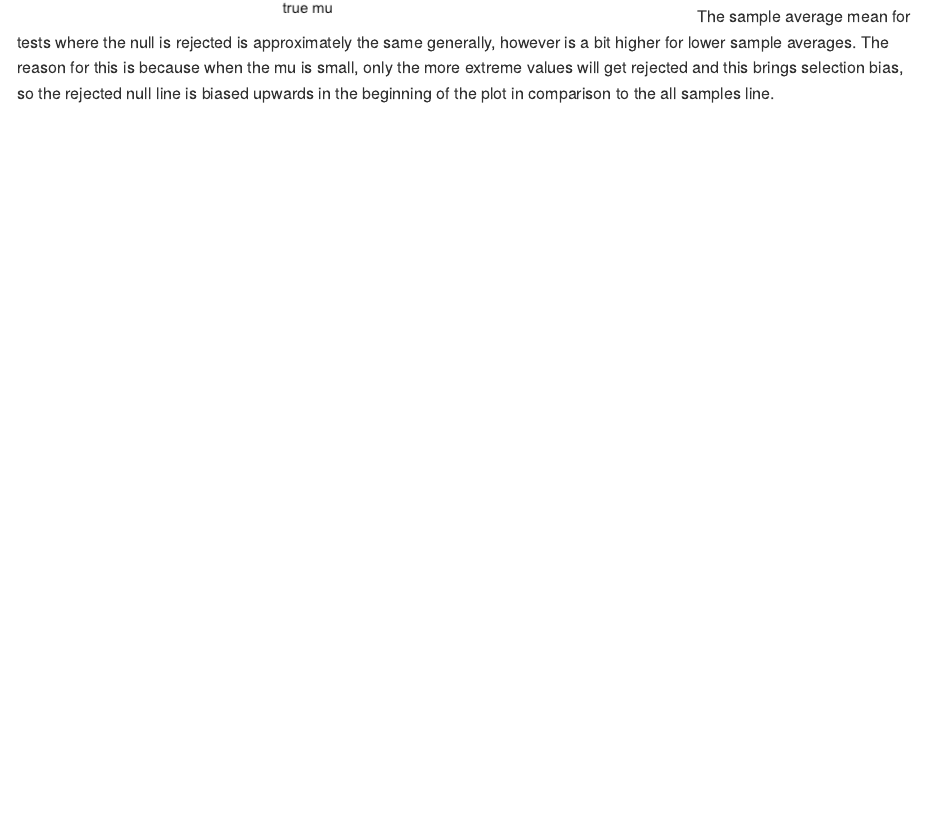
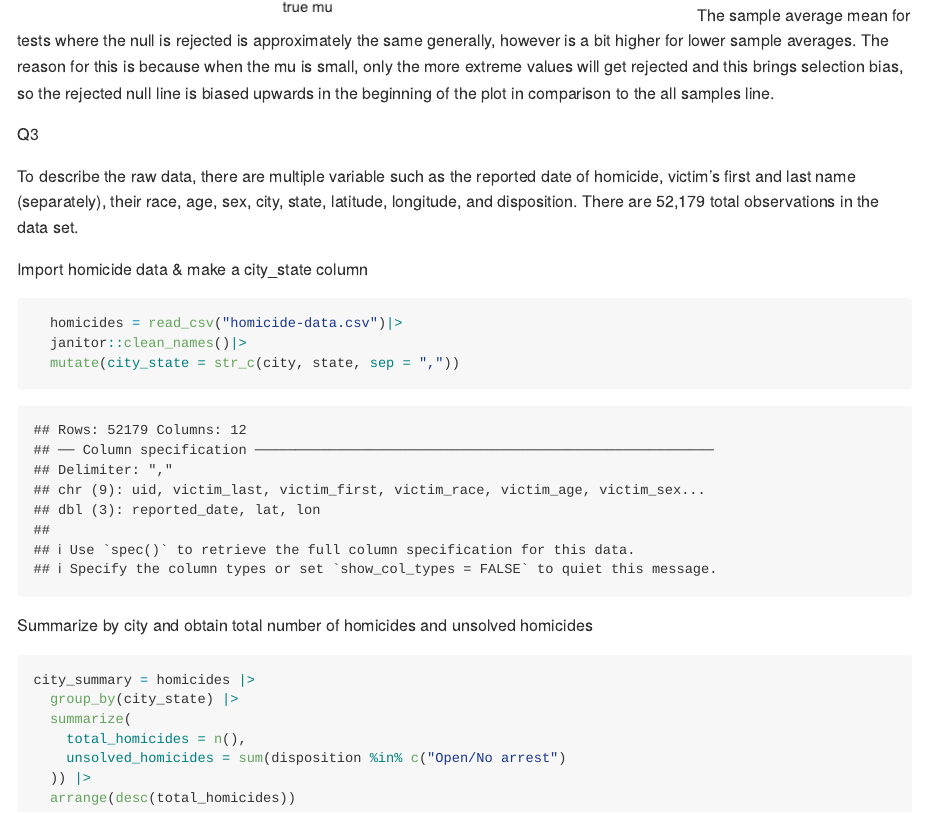
Before and after one commit to medhatulsyani/p8105_hw5_mt3866, an R Markdown document (p8105_hw5_mt3866.Rmd): the page in a window 1100 px wide, from 4280 px down before the commit and from 4320 px down after it, so that both start at the same text. The pictures show the output file p8105_hw5_mt3866.md that the author committed with the source, drawn offline in the style of GitHub.

Commit message:
started Q3, described raw data, created city_state column and then summarized unsolved homicides and total homicides

````diff
--- a/p8105_hw5_mt3866.Rmd
+++ b/p8105_hw5_mt3866.Rmd
@@ -109,3 +110,27 @@ ggplot(mu_summary_long, aes(x = mu, y = average_mu_hat, color = type)) +
   theme_minimal()
 ```
 The sample average mean for tests where the null is rejected is approximately the same generally, however is a bit higher for lower sample averages. The reason for this is because when the mu is small, only the more extreme values will get rejected and this brings selection bias, so the rejected null line is biased upwards in the beginning of the plot in comparison to the all samples line.
+
+Q3
+
+To describe the raw data, there are multiple variable such as the reported date of homicide, victim's first and last name (separately), their race, age, sex, city, state, latitude, longitude, and disposition. There are 52,179 total observations in the data set.
+
+Import homicide data & make a city_state column
+```{r}
+  homicides = read_csv("homicide-data.csv")|>
+  janitor::clean_names()|>
+  mutate(city_state = str_c(city, state, sep = ","))
+```
+
+Summarize by city and obtain total number of homicides and unsolved homicides
+
+```{r}
+city_summary = homicides |>
+  group_by(city_state) |>
+  summarize(
+    total_homicides = n(),
+    unsolved_homicides = sum(disposition %in% c("Open/No arrest")
+  )) |>
+  arrange(desc(total_homicides))
+
+```
````
Also changed, not shown: p8105_hw5_mt3866.md, p8105_hw5_mt3866_files/figure-gfm/unnamed-chunk-3-1.png, p8105_hw5_mt3866_files/figure-gfm/unnamed-chunk-5-1.png, p8105_hw5_mt3866_files/figure-gfm/unnamed-chunk-6-1.png, p8105_hw5_mt3866.Rmd (1 more changed lines), 2 other files.
